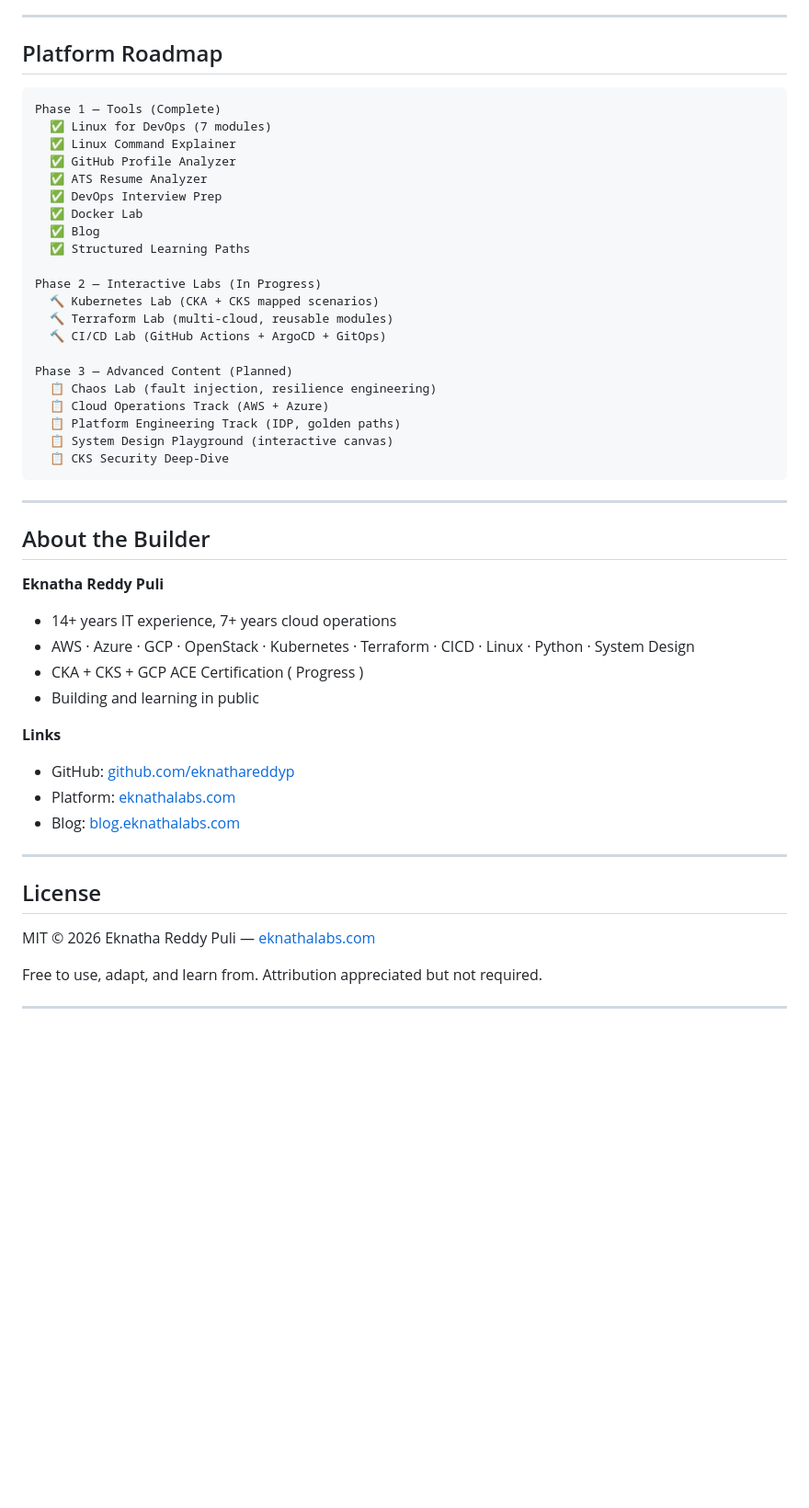
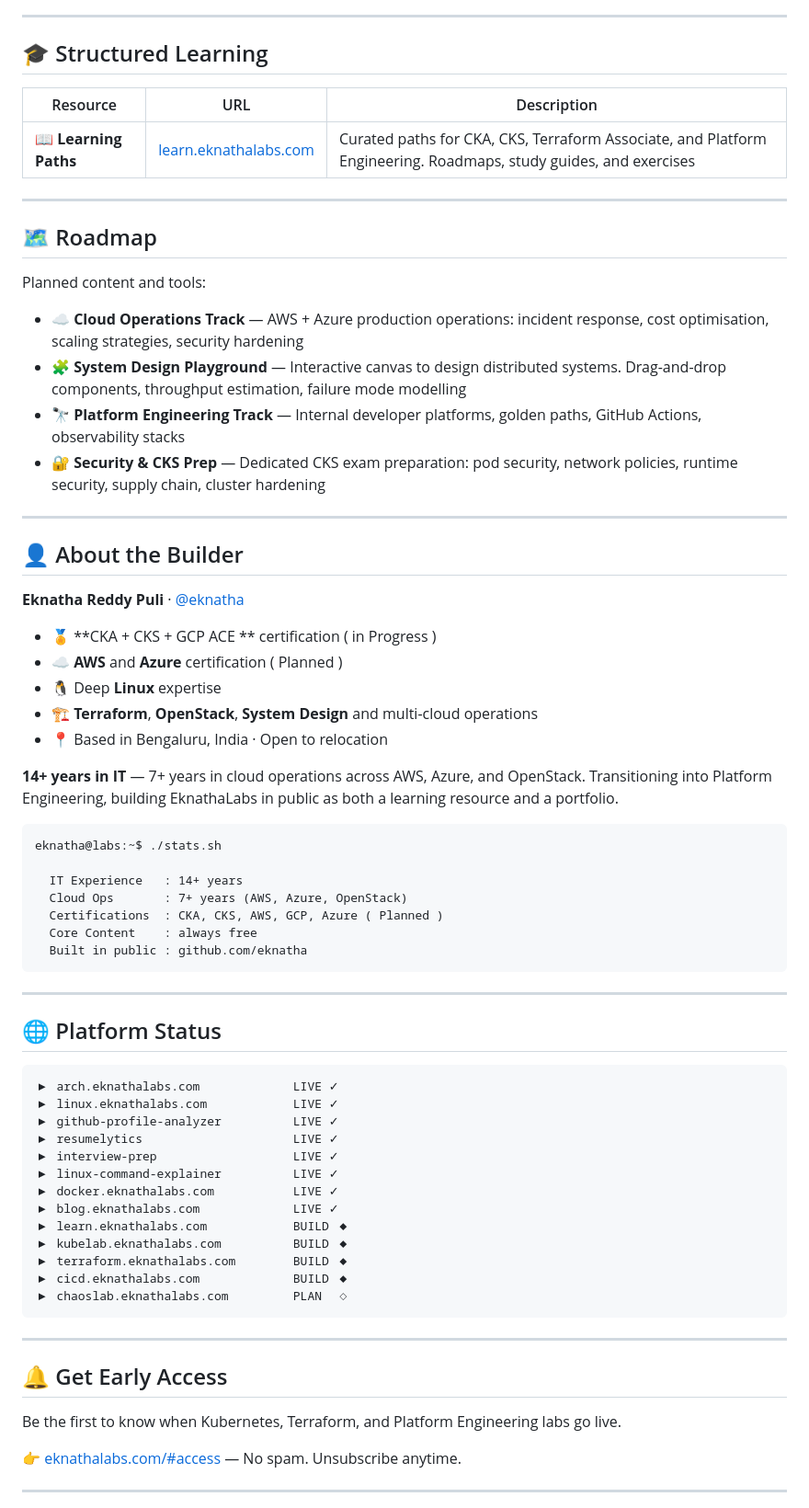
Before and after one commit to eknatha/eknathalabs.com, a Markdown page: README.md, the part around one of its changes. Shown at 92% size. Drawn GitHub-style; blank space fills up the shorter version.

Commit message:
docs: Update README

````diff
--- a/README.md
+++ b/README.md
@@ -61,56 +57,74 @@ eknathalabs.com/
 
 ---
 
-## Platform Roadmap
+## 🎓 Structured Learning
+
+| Resource | URL | Description |
+|----------|-----|-------------|
+| 📖 **Learning Paths** | [learn.eknathalabs.com](https://learn.eknathalabs.com) | Curated paths for CKA, CKS, Terraform Associate, and Platform Engineering. Roadmaps, study guides, and exercises |
+
+---
+
+## 🗺️ Roadmap
+
+Planned content and tools:
+
+- **☁️ Cloud Operations Track** — AWS + Azure production operations: incident response, cost optimisation, scaling strategies, security hardening
+- **🧩 System Design Playground** — Interactive canvas to design distributed systems. Drag-and-drop components, throughput estimation, failure mode modelling
+- **🔭 Platform Engineering Track** — Internal developer platforms, golden paths, GitHub Actions, observability stacks
+- **🔐 Security & CKS Prep** — Dedicated CKS exam preparation: pod security, network policies, runtime security, supply chain, cluster hardening
+
+---
+
+## 👤 About the Builder
+
+**Eknatha Reddy Puli** · [@eknatha](https://github.com/eknatha)
+
+- 🏅 **CKA + CKS + GCP ACE ** certification ( in Progress )
+- ☁️ **AWS** and **Azure** certification ( Planned )
+- 🐧 Deep **Linux** expertise
+- 🏗️ **Terraform**, **OpenStack**, **System Design** and multi-cloud operations
+- 📍 Based in Bengaluru, India · Open to relocation
+
+**14+ years in IT** — 7+ years in cloud operations across AWS, Azure, and OpenStack. Transitioning into Platform Engineering, building EknathaLabs in public as both a learning resource and a portfolio.
 
 ```
-Phase 1 — Tools (Complete)
-  ✅ Linux for DevOps (7 modules)
-  ✅ Linux Command Explainer
-  ✅ GitHub Profile Analyzer
-  ✅ ATS Resume Analyzer
-  ✅ DevOps Interview Prep
-  ✅ Docker Lab
-  ✅ Blog
-  ✅ Structured Learning Paths
+eknatha@labs:~$ ./stats.sh
 
-Phase 2 — Interactive Labs (In Progress)
-  🔨 Kubernetes Lab (CKA + CKS mapped scenarios)
-  🔨 Terraform Lab (multi-cloud, reusable modules)
-  🔨 CI/CD Lab (GitHub Actions + ArgoCD + GitOps)
-
-Phase 3 — Advanced Content (Planned)
-  📋 Chaos Lab (fault injection, resilience engineering)
-  📋 Cloud Operations Track (AWS + Azure)
-  📋 Platform Engineering Track (IDP, golden paths)
-  📋 System Design Playground (interactive canvas)
-  📋 CKS Security Deep-Dive
+  IT Experience   : 14+ years
+  Cloud Ops       : 7+ years (AWS, Azure, OpenStack)
+  Certifications  : CKA, CKS, AWS, GCP, Azure ( Planned )
+  Core Content    : always free
+  Built in public : github.com/eknatha
 ```
 
 ---
 
-## About the Builder
+## 🌐 Platform Status
 
-**Eknatha Reddy Puli**
-
-- 14+ years IT experience, 7+ years cloud operations
-- AWS · Azure · GCP · OpenStack · Kubernetes · Terraform · CICD · Linux · Python · System Design
-- CKA + CKS + GCP ACE Certification ( Progress )
-- Building and learning in public
-
-**Links**
-- GitHub: [github.com/eknathareddyp](https://github.com/eknathareddyp)
-- Platform: [eknathalabs.com](https://eknathalabs.com)
-- Blog: [blog.eknathalabs.com](https://blog.eknathalabs.com)
-
+```
+▶ arch.eknathalabs.com             LIVE ✓
+▶ linux.eknathalabs.com            LIVE ✓
+▶ github-profile-analyzer          LIVE ✓
+▶ resumelytics                     LIVE ✓
+▶ interview-prep                   LIVE ✓
+▶ linux-command-explainer          LIVE ✓
+▶ docker.eknathalabs.com           LIVE ✓
+▶ blog.eknathalabs.com             LIVE ✓
+▶ learn.eknathalabs.com            BUILD ◆
+▶ kubelab.eknathalabs.com          BUILD ◆
+▶ terraform.eknathalabs.com        BUILD ◆
+▶ cicd.eknathalabs.com             BUILD ◆
+▶ chaoslab.eknathalabs.com         PLAN  ◇
+```
 
 ---
 
-## License
+## 🔔 Get Early Access
 
-MIT © 2026 Eknatha Reddy Puli — [eknathalabs.com](https://eknathalabs.com)
+Be the first to know when Kubernetes, Terraform, and Platform Engineering labs go live.
 
-Free to use, adapt, and learn from. Attribution appreciated but not required.
+👉 [eknathalabs.com/#access](https://eknathalabs.com/#access) — No spam. Unsubscribe anytime.
 
 ---
 
````
Also changed, not shown: other parts of README.md (+50 -42 lines).
